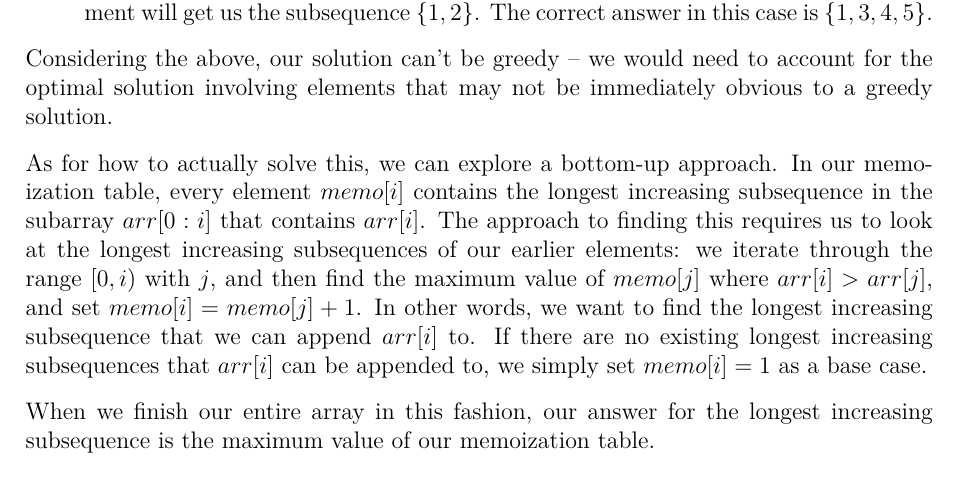
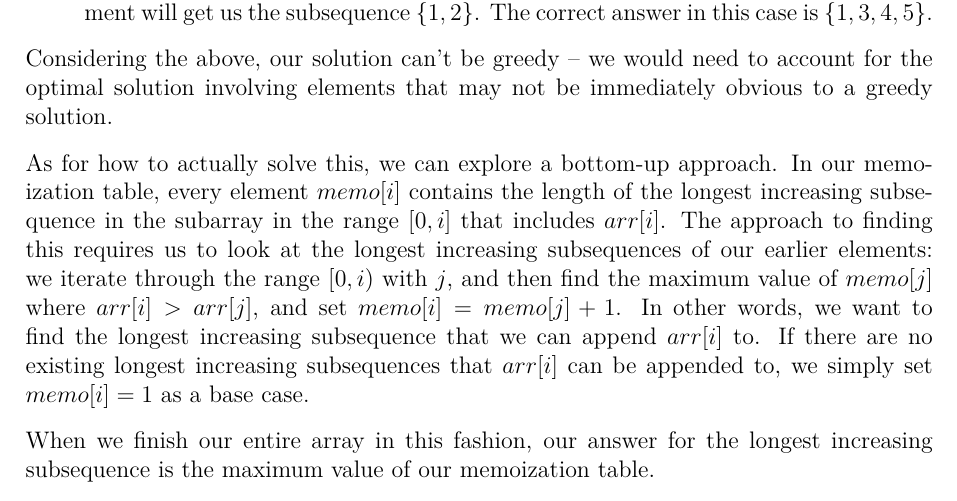
Before and after one commit to JarateKing/Competitive-Programming-Textbook, a LaTeX document (main.tex, which reads chapters/dynamic-programming-problems.tex): part of page 59 of 78, cut so that both start at the same text. Compiled offline with pdfLaTeX.

Commit message:
fixed inconsistency with notation

```diff
--- a/chapters/dynamic-programming-problems.tex
+++ b/chapters/dynamic-programming-problems.tex
@@ -69,7 +69,7 @@ There's a few important observations we can make:
 
 Considering the above, our solution can't be greedy -- we would need to account for the optimal solution involving elements that may not be immediately obvious to a greedy solution.
 
-As for how to actually solve this, we can explore a bottom-up approach. In our memoization table, every element $memo[i]$ contains the longest increasing subsequence in the subarray $arr[0:i]$ that contains $arr[i]$. The approach to finding this requires us to look at the longest increasing subsequences of our earlier elements: we iterate through the range $[0,i)$ with $j$, and then find the maximum value of $memo[j]$ where $arr[i] > arr[j]$, and set $memo[i] = memo[j] + 1$. In other words, we want to find the longest increasing subsequence that we can append $arr[i]$ to. If there are no existing longest increasing subsequences that $arr[i]$ can be appended to, we simply set $memo[i] = 1$ as a base case.
+As for how to actually solve this, we can explore a bottom-up approach. In our memoization table, every element $memo[i]$ contains the length of the longest increasing subsequence in the subarray in the range $[0,i]$ that includes $arr[i]$. The approach to finding this requires us to look at the longest increasing subsequences of our earlier elements: we iterate through the range $[0,i)$ with $j$, and then find the maximum value of $memo[j]$ where $arr[i] > arr[j]$, and set $memo[i] = memo[j] + 1$. In other words, we want to find the longest increasing subsequence that we can append $arr[i]$ to. If there are no existing longest increasing subsequences that $arr[i]$ can be appended to, we simply set $memo[i] = 1$ as a base case.
 
 When we finish our entire array in this fashion, our answer for the longest increasing subsequence is the maximum value of our memoization table.
 
```
